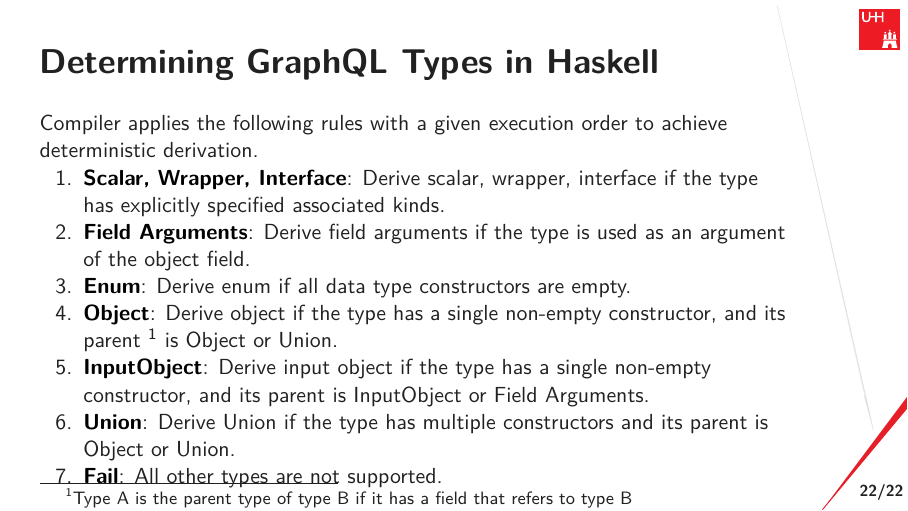
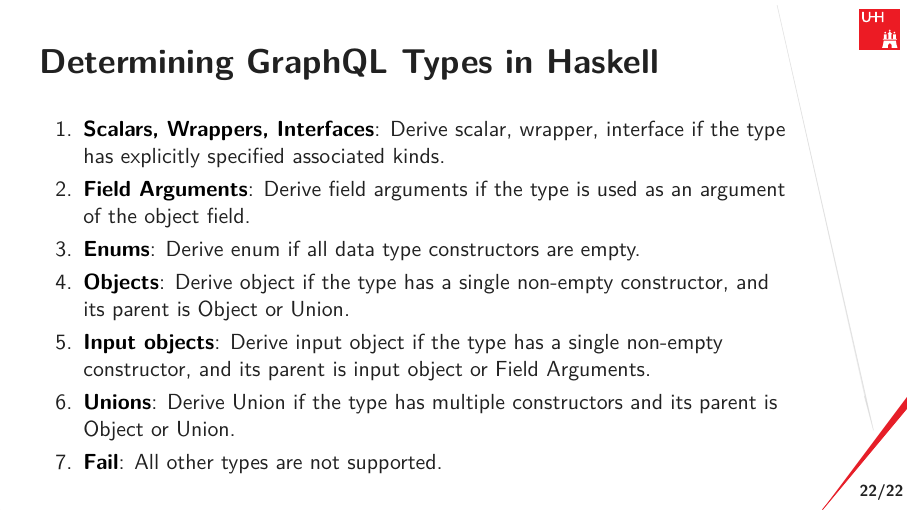
Before and after one commit to nalchevanidze/presentation-bsc, LaTeX slides (main.tex, which reads src/sections/addtional.tex): page 30 of 30. Compiled offline with XeLaTeX.

Commit message:
aditional

```diff
--- a/src/sections/addtional.tex
+++ b/src/sections/addtional.tex
@@ -25,15 +19,22 @@ Since the monad allows the compiler to determine impure and pure operations, the
 
 \end{frame}
 
+\begin{frame}[noframenumbering]\frametitle{Mapping Positional Constructors}
+
+  GraphQL fields must always have names~\cite{gql-spec}. That why we assume that a constructor without field selectors is enumerated like an array.
+
+  \importHS{positional-cons}{Positional Constructors}
+
+\end{frame}
+
 \begin{frame}[noframenumbering]\frametitle{Determining GraphQL Types in Haskell}
-Compiler applies the following rules with a given execution order to achieve deterministic derivation.
 \begin{enumerate}
-  \li{Scalar, Wrapper, Interface} Derive scalar, wrapper, interface if the type has explicitly specified associated kinds.
+  \li{Scalars, Wrappers, Interfaces} Derive scalar, wrapper, interface if the type has explicitly specified associated kinds.
   \li{Field Arguments} Derive field arguments if the type is used as an argument of the object field.
-  \li{Enum} Derive enum if all data type constructors are empty.
-  \li{Object} Derive object if the type has a single non-empty constructor, and its parent \footnote{Type A is the parent type of type B if it has a field that refers to type B} is Object or Union.
-  \li{InputObject} Derive input object if the type has a single non-empty constructor, and its parent is InputObject or Field Arguments.
-  \li{Union} Derive Union if the type has multiple constructors and its parent is Object or Union.
+  \li{Enums} Derive enum if all data type constructors are empty.
+  \li{Objects} Derive object if the type has a single non-empty constructor, and its parent is Object or Union.
+  \li{Input objects} Derive input object if the type has a single non-empty constructor, and its parent is input object or Field Arguments.
+  \li{Unions} Derive Union if the type has multiple constructors and its parent is Object or Union.
   \li{Fail} All other types are not supported.
 \end{enumerate}
 \end{frame}
```
Also changed, not shown: src/sections/addtional.tex (6 more changed lines).
